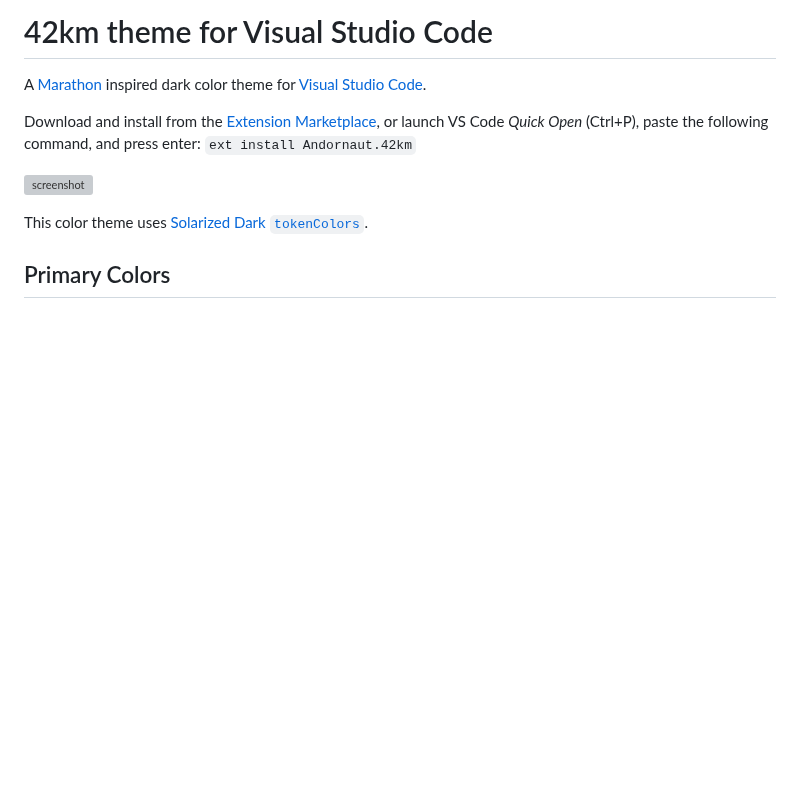
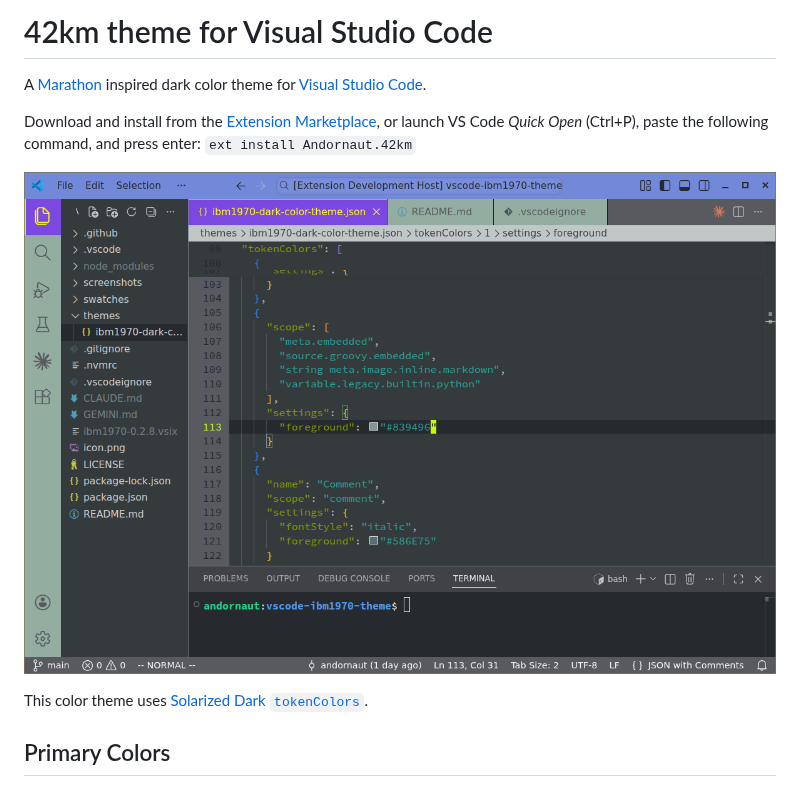
Before and after one commit to andornaut/vscode-42km-theme, a Markdown page: README.md, the part around the change. Rendered like a GitHub page; pictures changed too: screenshot.png (added); blank space fills up the shorter version; grey boxes are pictures that could not be loaded.

Commit message:
Add repository metadata and update README for publishing
Add repository URL to package.json for vsce publish, add @vscode/vsce
dependency, update screenshot path, and update UI color table.

```diff
--- a/README.md
+++ b/README.md
@@ -4,7 +4,7 @@ A [Marathon](https://marathonthegame.com/) inspired dark color theme for [Visual
 
 Download and install from the [Extension Marketplace](https://marketplace.visualstudio.com/items?itemName=Andornaut.42km), or launch VS Code *Quick Open* (Ctrl+P), paste the following command, and press enter: `ext install Andornaut.42km`
 
-![screenshot](./screenshots/42km.png)
+![screenshot](./screenshot.png)
 
 This color theme uses [Solarized Dark](https://ethanschoonover.com/solarized/) [`tokenColors`](https://github.com/microsoft/vscode/blob/main/extensions/theme-solarized-dark/themes/solarized-dark-color-theme.json).
 
```
Also changed, not shown: 2 other files.
